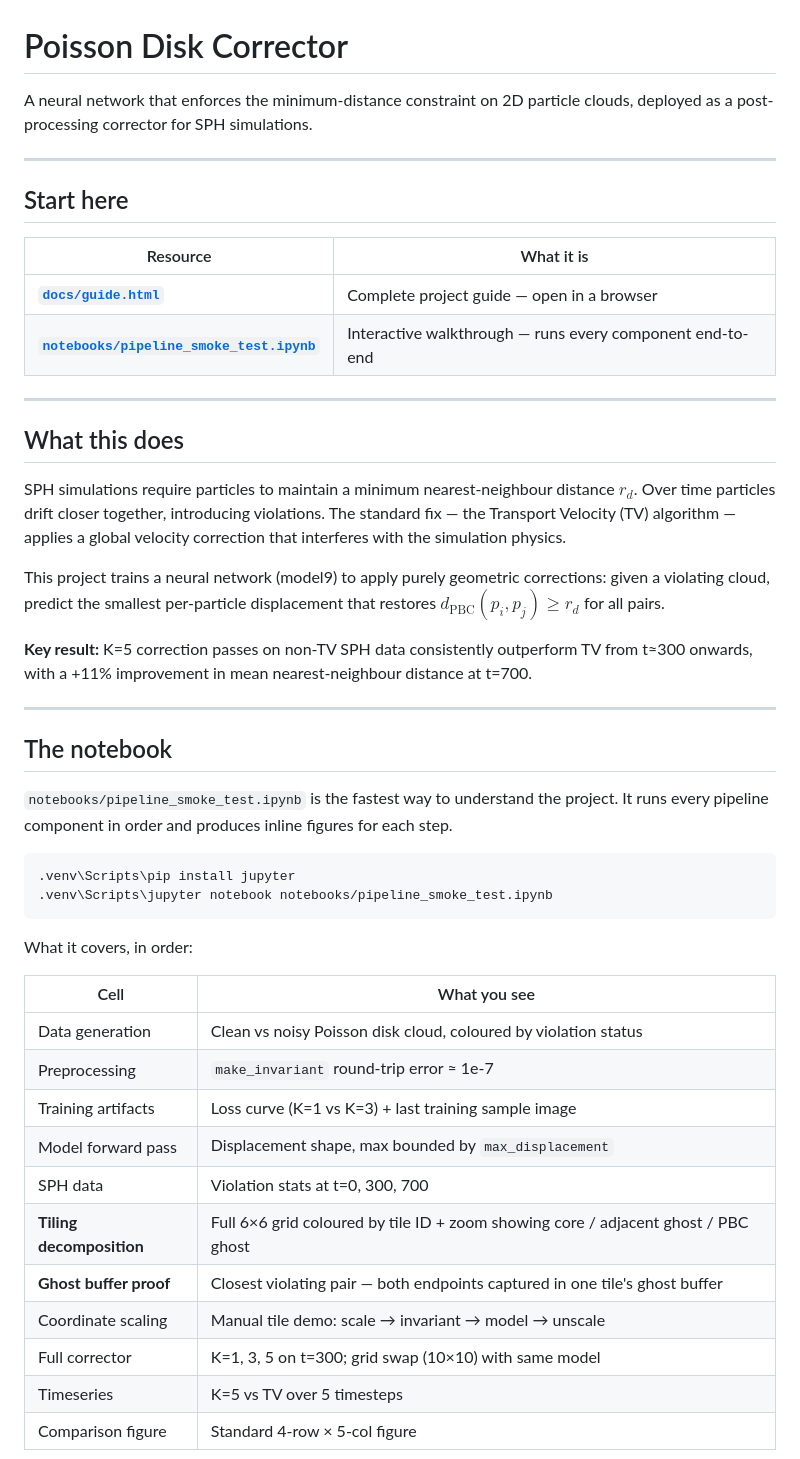
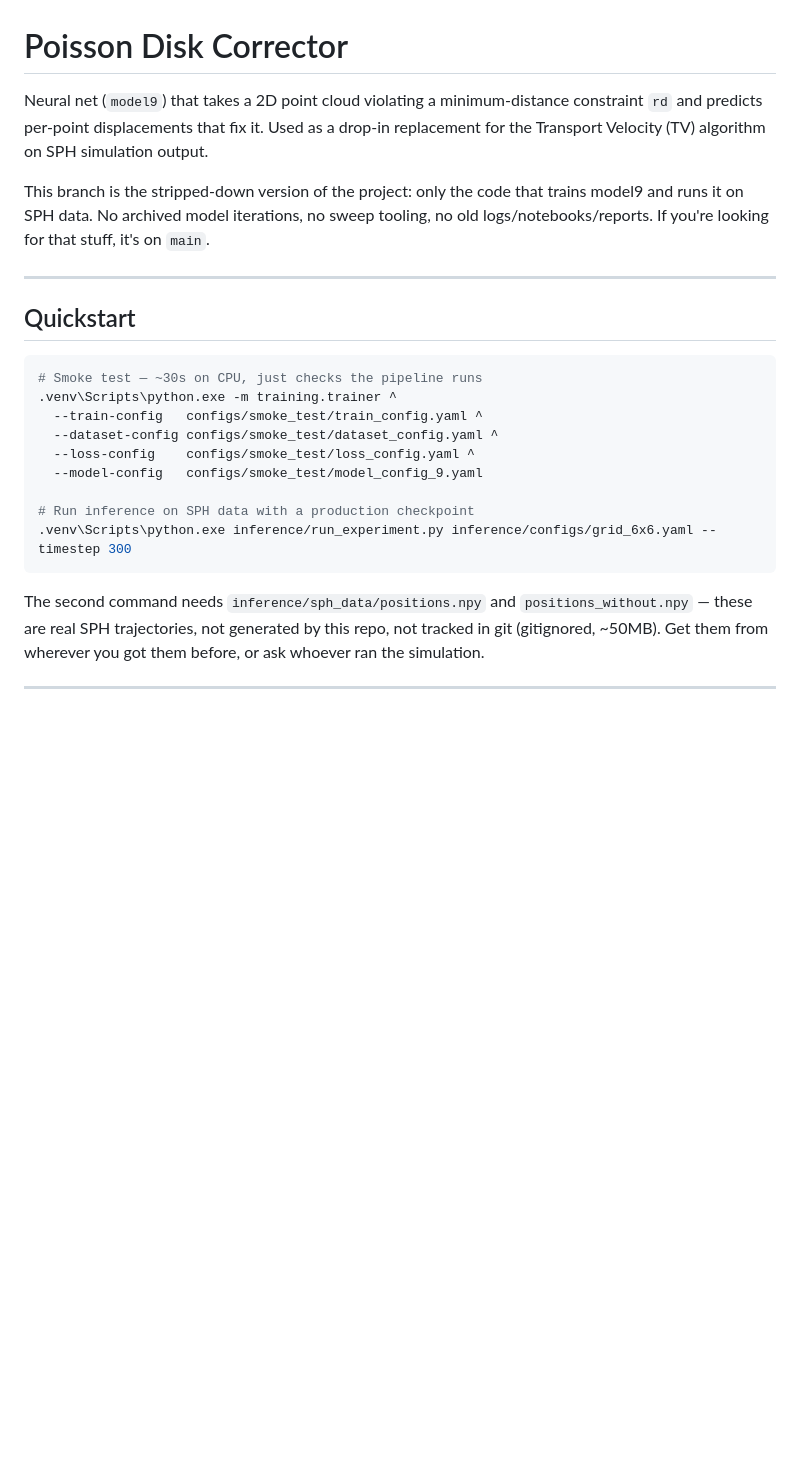
Before and after one commit to ioandanielc/CorrectorWorkshop, a Markdown page: README.md, the part around one of its changes. Drawn GitHub-style; blank space fills up the shorter version.

````diff
--- a/README.md
+++ b/README.md
@@ -1,50 +1,35 @@
 # Poisson Disk Corrector
 
-A neural network that enforces the minimum-distance constraint on 2D particle clouds, deployed as a post-processing corrector for SPH simulations.
+Neural net (`model9`) that takes a 2D point cloud violating a minimum-distance
+constraint `rd` and predicts per-point displacements that fix it. Used as a
+drop-in replacement for the Transport Velocity (TV) algorithm on SPH
+simulation output.
+
+This branch is the stripped-down version of the project: only the code that
+trains model9 and runs it on SPH data. No archived model iterations, no sweep
+tooling, no old logs/notebooks/reports. If you're looking for that stuff, it's
+on `main`.
 
 ---
 
-## Start here
+## Quickstart
 
-| Resource | What it is |
-|---|---|
-| **[`docs/guide.html`](docs/guide.html)** | Complete project guide — open in a browser |
-| **[`notebooks/pipeline_smoke_test.ipynb`](notebooks/pipeline_smoke_test.ipynb)** | Interactive walkthrough — runs every component end-to-end |
+```bash
+# Smoke test — ~30s on CPU, just checks the pipeline runs
+.venv\Scripts\python.exe -m training.trainer ^
+  --train-config   configs/smoke_test/train_config.yaml ^
+  --dataset-config configs/smoke_test/dataset_config.yaml ^
+  --loss-config    configs/smoke_test/loss_config.yaml ^
+  --model-config   configs/smoke_test/model_config_9.yaml
+
+# Run inference on SPH data with a production checkpoint
+.venv\Scripts\python.exe inference/run_experiment.py inference/configs/grid_6x6.yaml --timestep 300
+```
+
+The second command needs `inference/sph_data/positions.npy` and
+`positions_without.npy` — these are real SPH trajectories, not generated by
+this repo, not tracked in git (gitignored, ~50MB). Get them from wherever you
+got them before, or ask whoever ran the simulation.
 
 ---
 
-## What this does
-
-SPH simulations require particles to maintain a minimum nearest-neighbour distance $r_d$. Over time particles drift closer together, introducing violations. The standard fix — the Transport Velocity (TV) algorithm — applies a global velocity correction that interferes with the simulation physics.
-
-This project trains a neural network (model9) to apply purely geometric corrections: given a violating cloud, predict the smallest per-particle displacement that restores $d_\text{PBC}(p_i, p_j) \geq r_d$ for all pairs.
-
-**Key result:** K=5 correction passes on non-TV SPH data consistently outperform TV from t≈300 onwards, with a +11% improvement in mean nearest-neighbour distance at t=700.
-
----
-
-## The notebook
-
-`notebooks/pipeline_smoke_test.ipynb` is the fastest way to understand the project. It runs every pipeline component in order and produces inline figures for each step.
-
-```bash
-.venv\Scripts\pip install jupyter
-.venv\Scripts\jupyter notebook notebooks/pipeline_smoke_test.ipynb
-```
-
-What it covers, in order:
-
-| Cell | What you see |
-|---|---|
-| Data generation | Clean vs noisy Poisson disk cloud, coloured by violation status |
-| Preprocessing | `make_invariant` round-trip error ≈ 1e-7 |
-| Training artifacts | Loss curve (K=1 vs K=3) + last training sample image |
-| Model forward pass | Displacement shape, max bounded by `max_displacement` |
-| SPH data | Violation stats at t=0, 300, 700 |
-| **Tiling decomposition** | Full 6×6 grid coloured by tile ID + zoom showing core / adjacent ghost / PBC ghost |
-| **Ghost buffer proof** | Closest violating pair — both endpoints captured in one tile's ghost buffer |
-| Coordinate scaling | Manual tile demo: scale → invariant → model → unscale |
-| Full corrector | K=1, 3, 5 on t=300; grid swap (10×10) with same model |
-| Timeseries | K=5 vs TV over 5 timesteps |
-| Comparison figure | Standard 4-row × 5-col figure |
-
````
Also changed, not shown: other parts of README.md (+105 -114 lines).
